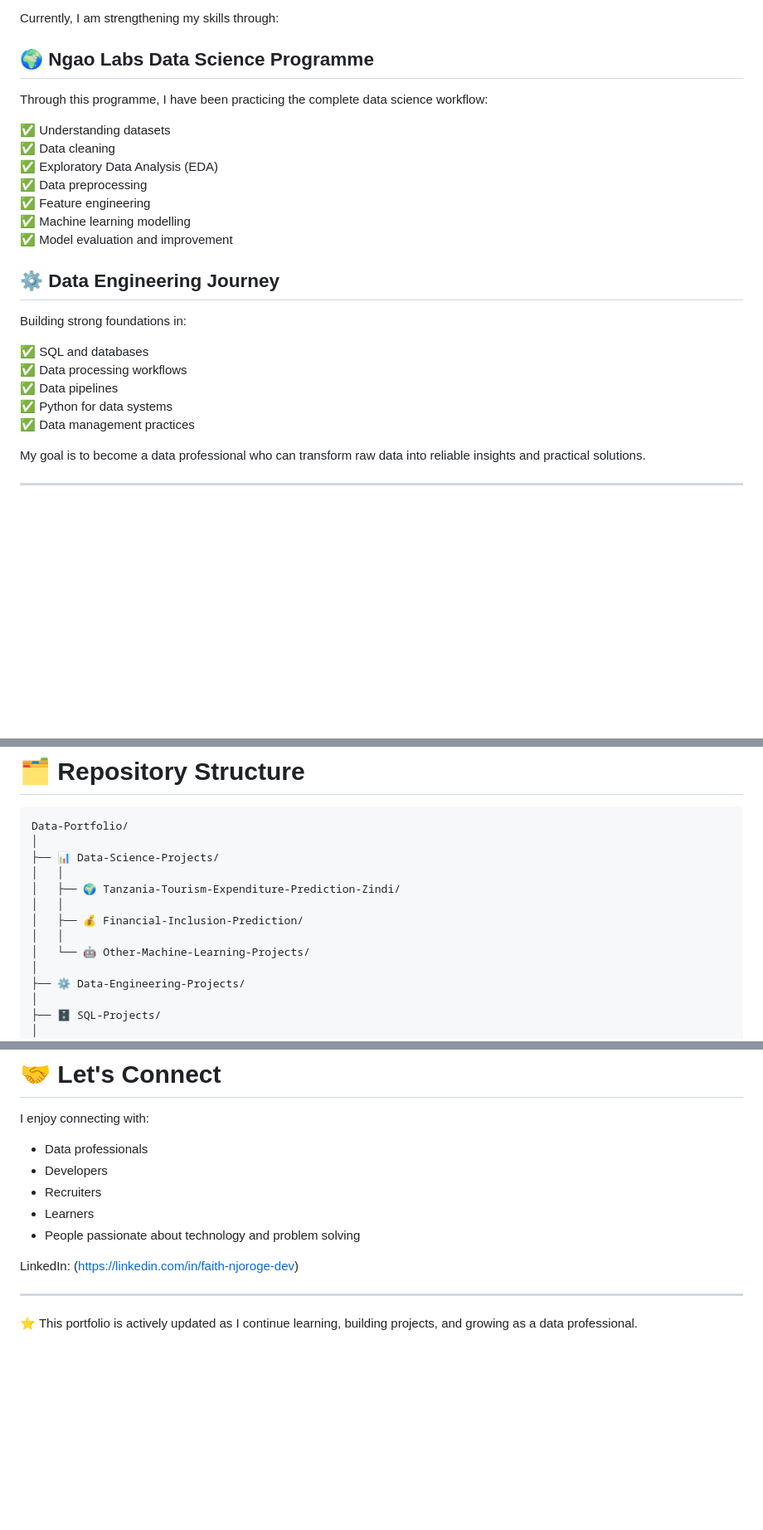
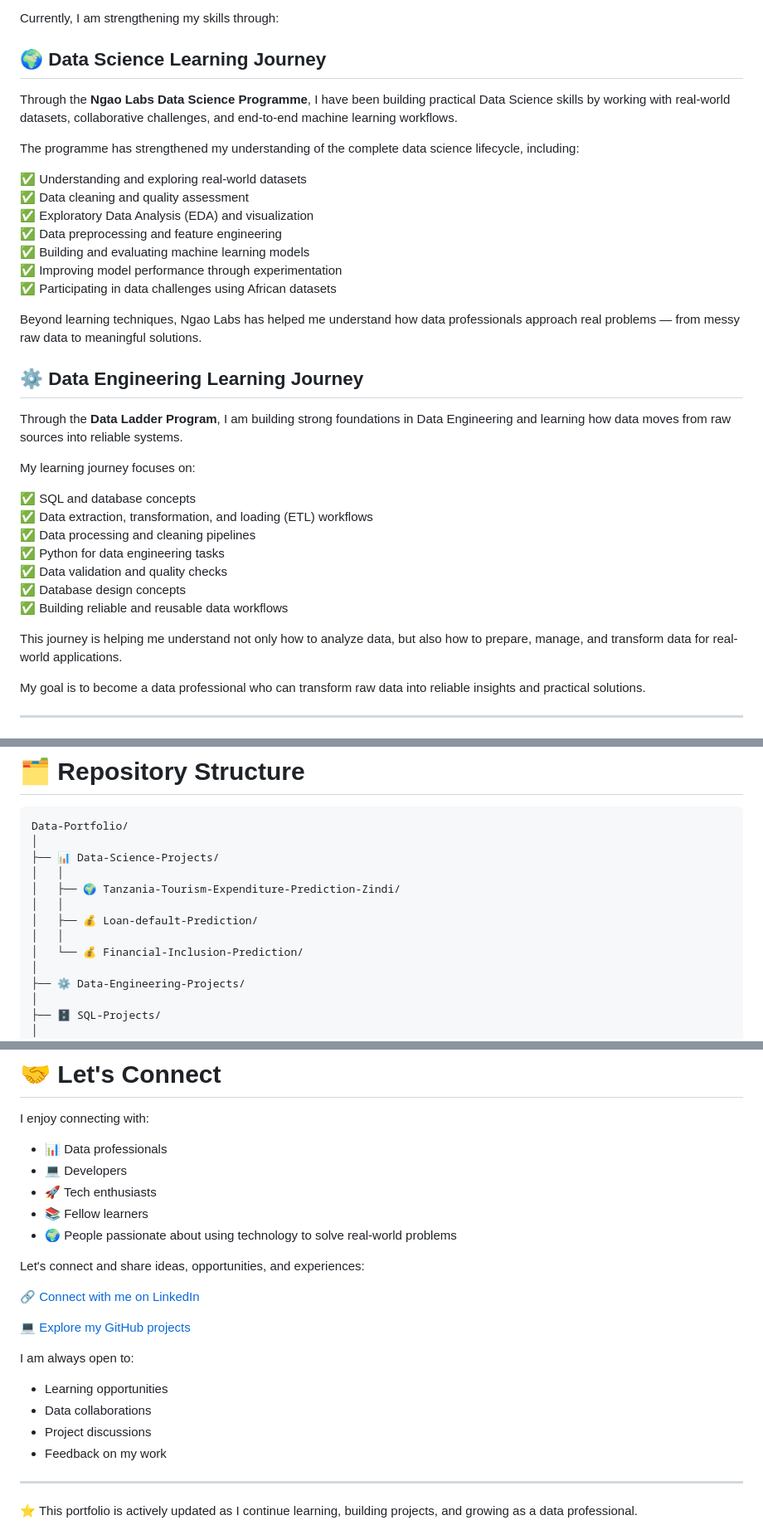
Before and after one commit to FNNtechdev/Data-Portfolio, a Markdown page: README.md, 3 parts joined by grey strips. Shown at 83% size. GitHub-like rendering; blank space fills up the shorter version.

```diff
--- a/README.md
+++ b/README.md
@@ -53,29 +53,38 @@ My journey in data has been built through:
 Currently, I am strengthening my skills through:
 
 
-## 🌍 Ngao Labs Data Science Programme
+## 🌍 Data Science Learning Journey
 
-Through this programme, I have been practicing the complete data science workflow:
+Through the **Ngao Labs Data Science Programme**, I have been building practical Data Science skills by working with real-world datasets, collaborative challenges, and end-to-end machine learning workflows.
 
-✅ Understanding datasets
-✅ Data cleaning
-✅ Exploratory Data Analysis (EDA)
-✅ Data preprocessing
-✅ Feature engineering
-✅ Machine learning modelling
-✅ Model evaluation and improvement
+The programme has strengthened my understanding of the complete data science lifecycle, including:
+
+✅ Understanding and exploring real-world datasets
+✅ Data cleaning and quality assessment
+✅ Exploratory Data Analysis (EDA) and visualization
+✅ Data preprocessing and feature engineering
+✅ Building and evaluating machine learning models
+✅ Improving model performance through experimentation
+✅ Participating in data challenges using African datasets
+
+Beyond learning techniques, Ngao Labs has helped me understand how data professionals approach real problems — from messy raw data to meaningful solutions.
 
 
-## ⚙️ Data Engineering Journey
+## ⚙️ Data Engineering Learning Journey
 
-Building strong foundations in:
+Through the **Data Ladder Program**, I am building strong foundations in Data Engineering and learning how data moves from raw sources into reliable systems.
 
-✅ SQL and databases
-✅ Data processing workflows
-✅ Data pipelines
-✅ Python for data systems
-✅ Data management practices
+My learning journey focuses on:
 
+✅ SQL and database concepts
+✅ Data extraction, transformation, and loading (ETL) workflows
+✅ Data processing and cleaning pipelines
+✅ Python for data engineering tasks
+✅ Data validation and quality checks
+✅ Database design concepts
+✅ Building reliable and reusable data workflows
+
+This journey is helping me understand not only how to analyze data, but also how to prepare, manage, and transform data for real-world applications.
 
 My goal is to become a data professional who can transform raw data into reliable insights and practical solutions.
 
@@ -119,9 +128,9 @@ Data-Portfolio/
 │   │
 │   ├── 🌍 Tanzania-Tourism-Expenditure-Prediction-Zindi/
 │   │
-│   ├── 💰 Financial-Inclusion-Prediction/
+│   ├── 💰 Loan-default-Prediction/
 │   │
-│   └── 🤖 Other-Machine-Learning-Projects/
+│   └── 💰 Financial-Inclusion-Prediction/
 │
 ├── ⚙️ Data-Engineering-Projects/
 │
@@ -285,15 +294,25 @@ The journey continues.
 
 I enjoy connecting with:
 
-- Data professionals
-- Developers
-- Recruiters
-- Learners
-- People passionate about technology and problem solving
+- 📊 Data professionals
+- 💻 Developers
+- 🚀 Tech enthusiasts
+- 📚 Fellow learners
+- 🌍 People passionate about using technology to solve real-world problems
 
 
-LinkedIn: (https://linkedin.com/in/faith-njoroge-dev)
+Let's connect and share ideas, opportunities, and experiences:
 
+🔗 [Connect with me on LinkedIn](https://linkedin.com/in/faith-njoroge-dev)
+
+💻 [Explore my GitHub projects](https://github.com/FNNtechdev)
+
+
+I am always open to:
+- Learning opportunities
+- Data collaborations
+- Project discussions
+- Feedback on my work
 
 
 ---
```
